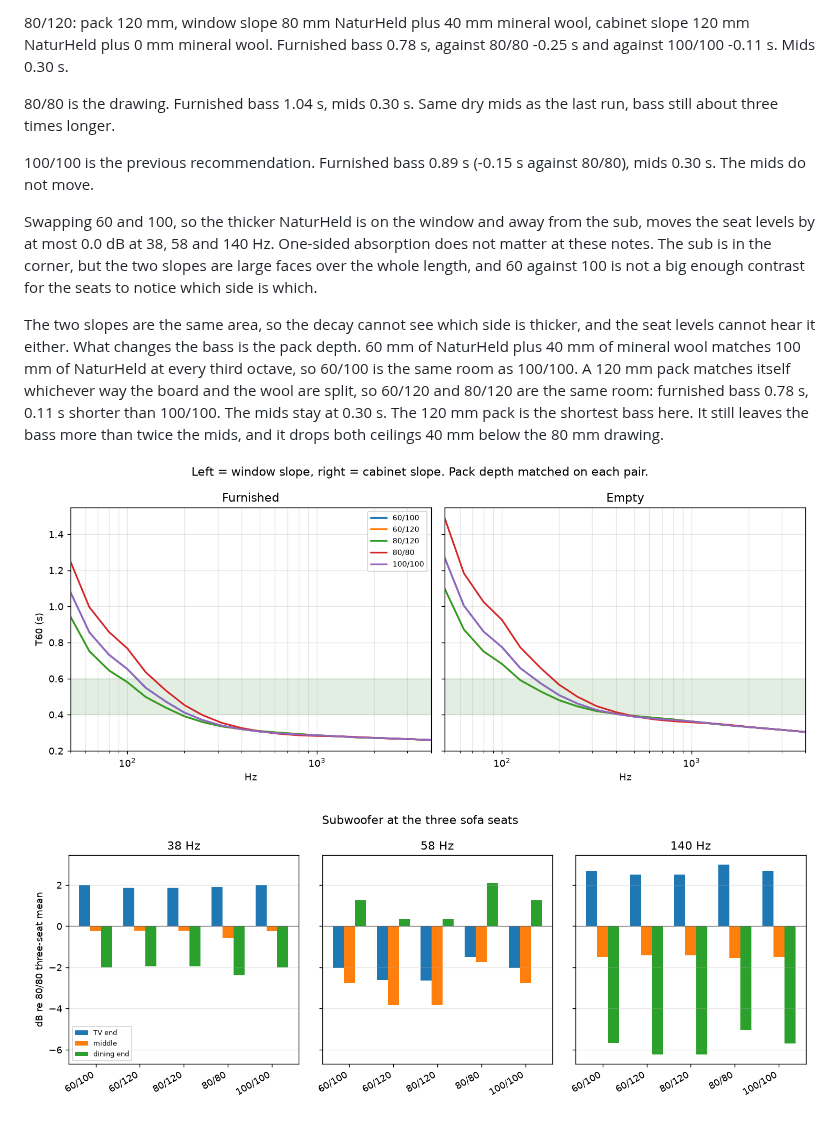
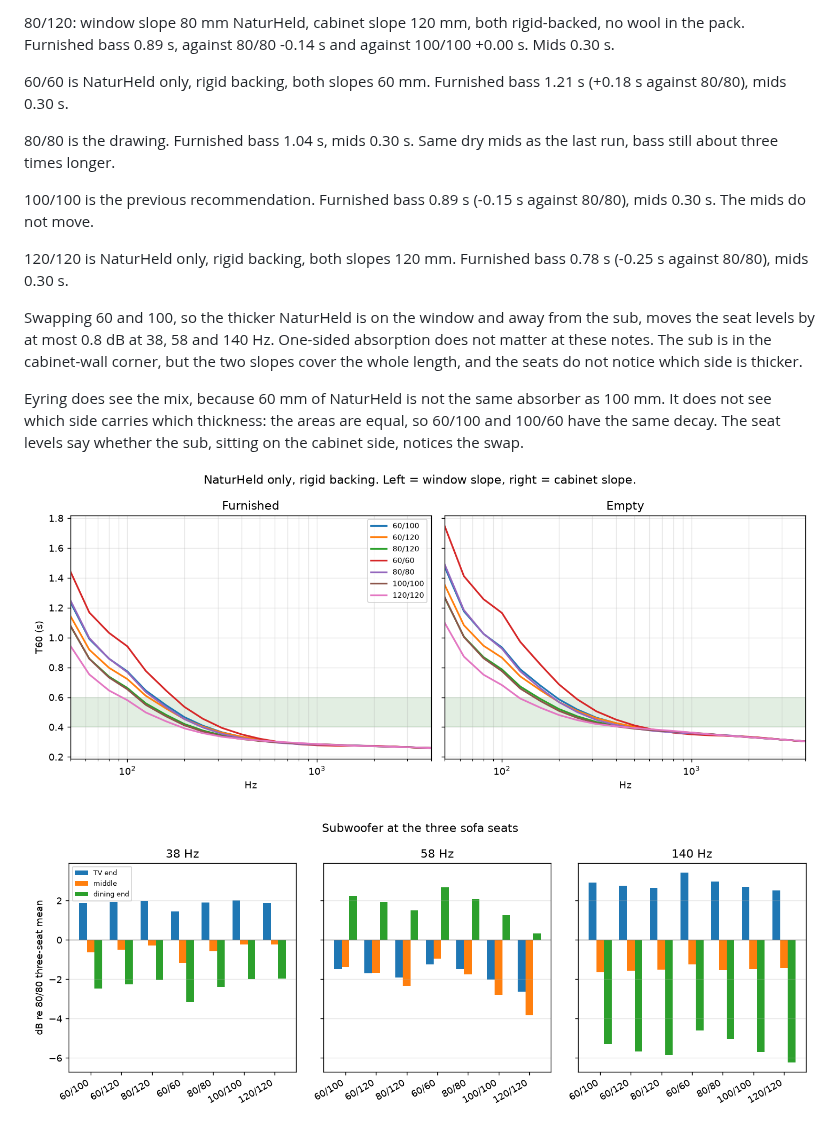
Before and after one commit to pteasima/Blueprints, a Markdown page: docs/acoustics/obyvak-asymmetric.md, the part around one of its changes. Rendered like a GitHub page; pictures changed too: docs/acoustics/obyvak-asymmetric-seats.png, docs/acoustics/obyvak-asymmetric-t60.png.

```diff
--- a/docs/acoustics/obyvak-asymmetric.md
+++ b/docs/acoustics/obyvak-asymmetric.md
@@ -89,13 +95,17 @@ Decibels relative to the three-seat mean of 80/80 at the same frequency. Seats a
 
-80/120: pack 120 mm, window slope 80 mm NaturHeld plus 40 mm mineral wool, cabinet slope 120 mm NaturHeld plus 0 mm mineral wool. Furnished bass 0.78 s, against 80/80 -0.25 s and against 100/100 -0.11 s. Mids 0.30 s.
+80/120: window slope 80 mm NaturHeld, cabinet slope 120 mm, both rigid-backed, no wool in the pack. Furnished bass 0.89 s, against 80/80 -0.14 s and against 100/100 +0.00 s. Mids 0.30 s.
+
+60/60 is NaturHeld only, rigid backing, both slopes 60 mm. Furnished bass 1.21 s (+0.18 s against 80/80), mids 0.30 s.
 
 80/80 is the drawing. Furnished bass 1.04 s, mids 0.30 s. Same dry mids as the last run, bass still about three times longer.
 
 100/100 is the previous recommendation. Furnished bass 0.89 s (-0.15 s against 80/80), mids 0.30 s. The mids do not move.
 
-Swapping 60 and 100, so the thicker NaturHeld is on the window and away from the sub, moves the seat levels by at most 0.0 dB at 38, 58 and 140 Hz. One-sided absorption does not matter at these notes. The sub is in the corner, but the two slopes are large faces over the whole length, and 60 against 100 is not a big enough contrast for the seats to notice which side is which.
+120/120 is NaturHeld only, rigid backing, both slopes 120 mm. Furnished bass 0.78 s (-0.25 s against 80/80), mids 0.30 s.
 
-The two slopes are the same area, so the decay cannot see which side is thicker, and the seat levels cannot hear it either. What changes the bass is the pack depth. 60 mm of NaturHeld plus 40 mm of mineral wool matches 100 mm of NaturHeld at every third octave, so 60/100 is the same room as 100/100. A 120 mm pack matches itself whichever way the board and the wool are split, so 60/120 and 80/120 are the same room: furnished bass 0.78 s, 0.11 s shorter than 100/100. The mids stay at 0.30 s. The 120 mm pack is the shortest bass here. It still leaves the bass more than twice the mids, and it drops both ceilings 40 mm below the 80 mm drawing.
+Swapping 60 and 100, so the thicker NaturHeld is on the window and away from the sub, moves the seat levels by at most 0.8 dB at 38, 58 and 140 Hz. One-sided absorption does not matter at these notes. The sub is in the cabinet-wall corner, but the two slopes cover the whole length, and the seats do not notice which side is thicker.
+
+Eyring does see the mix, because 60 mm of NaturHeld is not the same absorber as 100 mm. It does not see which side carries which thickness: the areas are equal, so 60/100 and 100/60 have the same decay. The seat levels say whether the sub, sitting on the cabinet side, notices the swap.
 
 ![T60](obyvak-asymmetric-t60.png)
 
```
Also changed, not shown: other parts of docs/acoustics/obyvak-asymmetric.md (+65 -59 lines), 1 other file.
